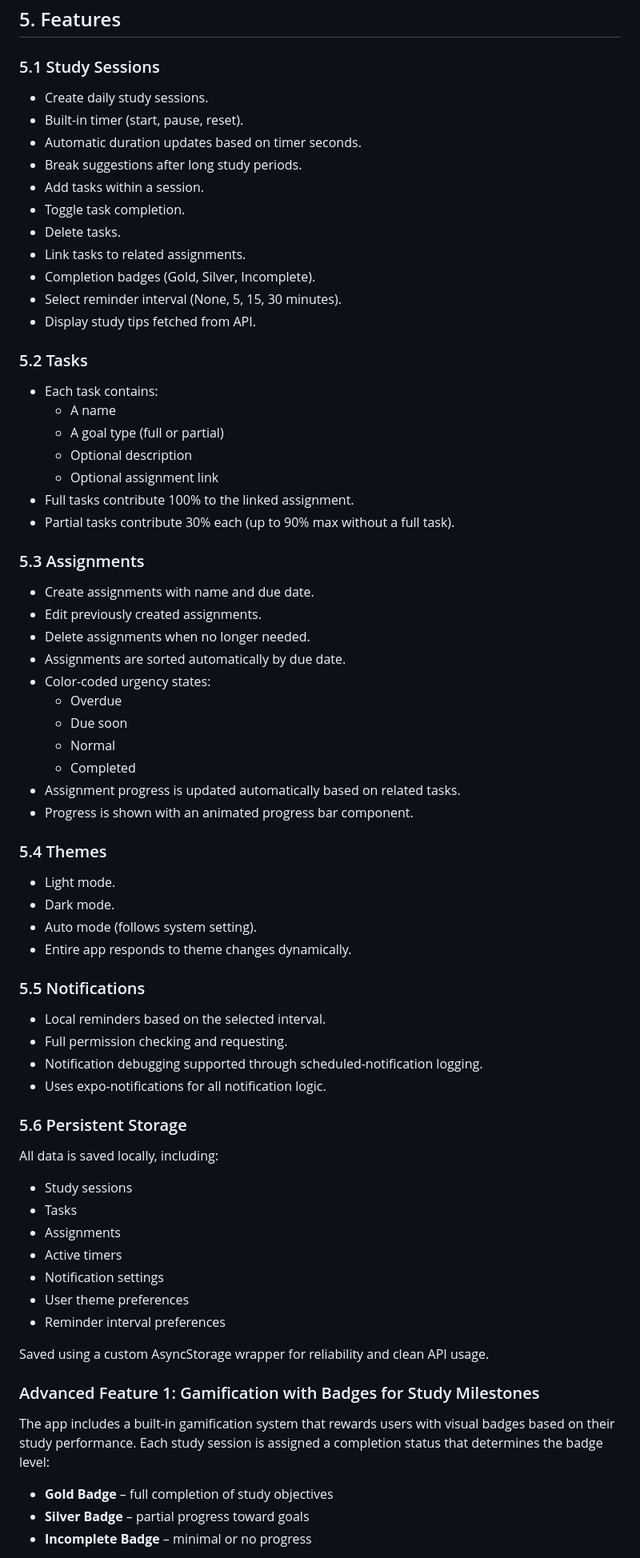
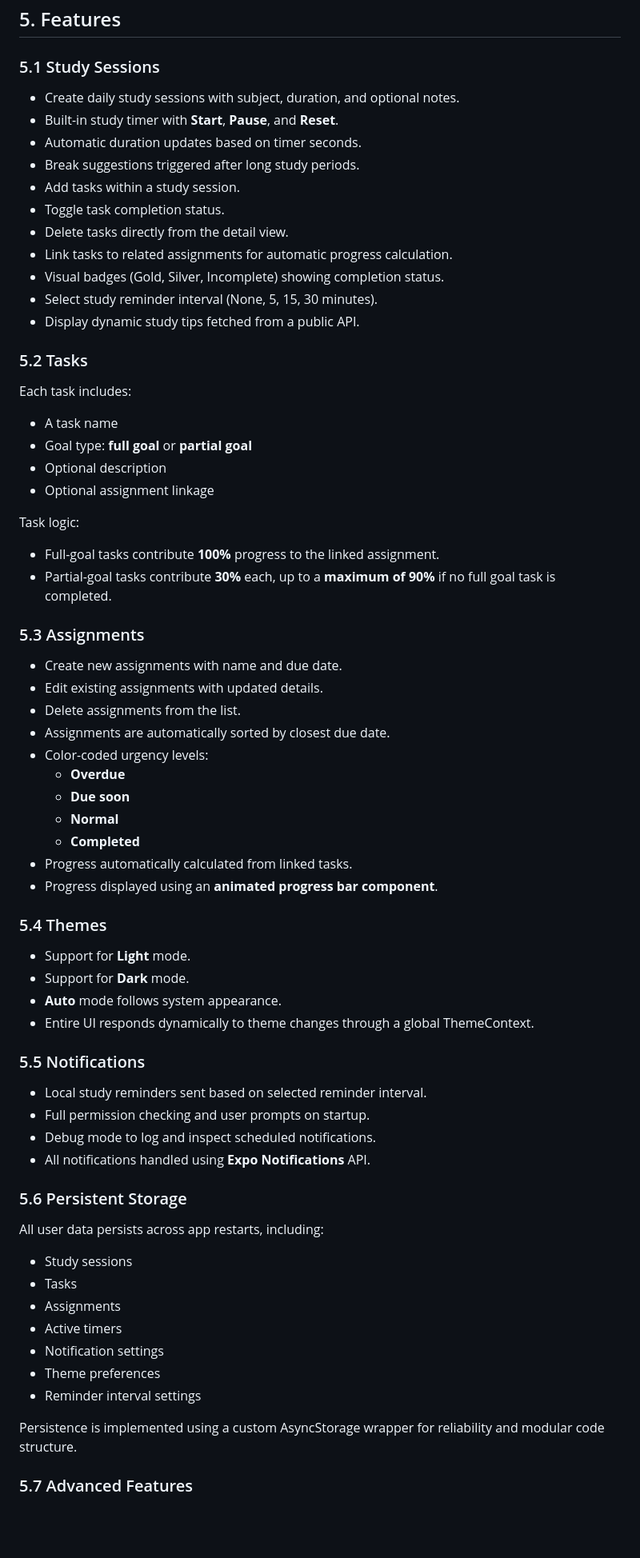
Before and after one commit to SilencePaul/Study-Planner, a Markdown page: README.md, the part around one of its changes. Shown at 80% size. Drawn GitHub-style; blank space fills up the shorter version.

```diff
--- a/README.md
+++ b/README.md
@@ -74,67 +74,65 @@ We wanted to build a lightweight and academically-focused productivity applicati
 ## 5. Features
 
 ### 5.1 Study Sessions
-- Create daily study sessions.
-- Built-in timer (start, pause, reset).
+- Create daily study sessions with subject, duration, and optional notes.
+- Built-in study timer with **Start**, **Pause**, and **Reset**.
 - Automatic duration updates based on timer seconds.
-- Break suggestions after long study periods.
-- Add tasks within a session.
-- Toggle task completion.
-- Delete tasks.
-- Link tasks to related assignments.
-- Completion badges (Gold, Silver, Incomplete).
-- Select reminder interval (None, 5, 15, 30 minutes).
-- Display study tips fetched from API.
+- Break suggestions triggered after long study periods.
+- Add tasks within a study session.
+- Toggle task completion status.
+- Delete tasks directly from the detail view.
+- Link tasks to related assignments for automatic progress calculation.
+- Visual badges (Gold, Silver, Incomplete) showing completion status.
+- Select study reminder interval (None, 5, 15, 30 minutes).
+- Display dynamic study tips fetched from a public API.
 
 ### 5.2 Tasks
-- Each task contains:
-  - A name
-  - A goal type (full or partial)
-  - Optional description
-  - Optional assignment link
-- Full tasks contribute 100% to the linked assignment.
-- Partial tasks contribute 30% each (up to 90% max without a full task).
+Each task includes:
+- A task name
+- Goal type: **full goal** or **partial goal**
+- Optional description
+- Optional assignment linkage
+
+Task logic:
+- Full-goal tasks contribute **100%** progress to the linked assignment.
+- Partial-goal tasks contribute **30%** each, up to a **maximum of 90%** if no full goal task is completed.
 
 ### 5.3 Assignments
-- Create assignments with name and due date.
-- Edit previously created assignments.
-- Delete assignments when no longer needed.
-- Assignments are sorted automatically by due date.
-- Color-coded urgency states:
-  - Overdue
-  - Due soon
-  - Normal
-  - Completed
-- Assignment progress is updated automatically based on related tasks.
-- Progress is shown with an animated progress bar component.
+- Create new assignments with name and due date.
+- Edit existing assignments with updated details.
+- Delete assignments from the list.
+- Assignments are automatically sorted by closest due date.
+- Color-coded urgency levels:
+  - **Overdue**
+  - **Due soon**
+  - **Normal**
+  - **Completed**
+- Progress automatically calculated from linked tasks.
+- Progress displayed using an **animated progress bar component**.
 
 ### 5.4 Themes
-- Light mode.
-- Dark mode.
-- Auto mode (follows system setting).
-- Entire app responds to theme changes dynamically.
+- Support for **Light** mode.
+- Support for **Dark** mode.
+- **Auto** mode follows system appearance.
+- Entire UI responds dynamically to theme changes through a global ThemeContext.
 
 ### 5.5 Notifications
-- Local reminders based on the selected interval.
-- Full permission checking and requesting.
-- Notification debugging supported through scheduled-notification logging.
-- Uses expo-notifications for all notification logic.
+- Local study reminders sent based on selected reminder interval.
+- Full permission checking and user prompts on startup.
+- Debug mode to log and inspect scheduled notifications.
+- All notifications handled using **Expo Notifications** API.
 
 ### 5.6 Persistent Storage
-All data is saved locally, including:
+All user data persists across app restarts, including:
 - Study sessions
 - Tasks
 - Assignments
 - Active timers
 - Notification settings
-- User theme preferences
-- Reminder interval preferences
+- Theme preferences
+- Reminder interval settings
 
-Saved using a custom AsyncStorage wrapper for reliability and clean API usage.
+Persistence is implemented using a custom AsyncStorage wrapper for reliability and modular code structure.
 
-### Advanced Feature 1: Gamification with Badges for Study Milestones
-The app includes a built-in gamification system that rewards users with visual badges based on their study performance. Each study session is assigned a completion status that determines the badge level:
-- **Gold Badge** – full completion of study objectives
-- **Silver Badge** – partial progress toward goals
-- **Incomplete Badge** – minimal or no progress
+### 5.7 Advanced Features
 
```
Also changed, not shown: other parts of README.md (+17 -10 lines).
